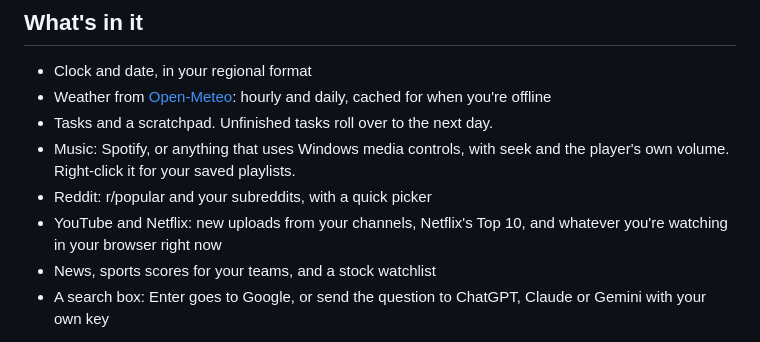
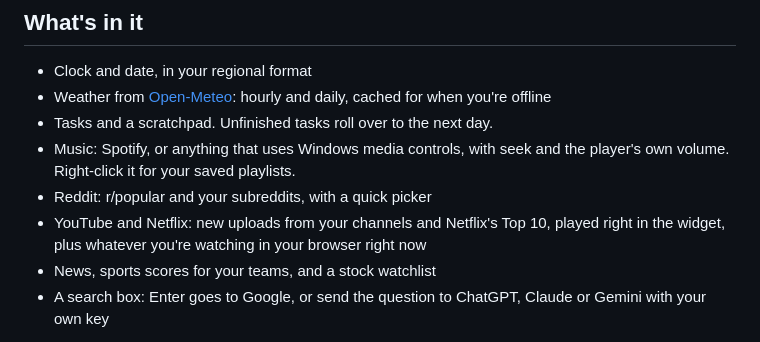
Before and after one commit to George-API/LifeHUD, a Markdown page: README.md, the part around one of its changes. Drawn GitHub-style.

```diff
--- a/README.md
+++ b/README.md
@@ -49,8 +50,8 @@ come with a SHA-256.
 - Music: Spotify, or anything that uses Windows media controls, with seek and the player's own volume.
   Right-click it for your saved playlists.
 - Reddit: r/popular and your subreddits, with a quick picker
-- YouTube and Netflix: new uploads from your channels, Netflix's Top 10, and whatever you're watching in
-  your browser right now
+- YouTube and Netflix: new uploads from your channels and Netflix's Top 10, played right in the widget,
+  plus whatever you're watching in your browser right now
 - News, sports scores for your teams, and a stock watchlist
 - A search box: Enter goes to Google, or send the question to ChatGPT, Claude or Gemini with your own key
 
```
Also changed, not shown: other parts of README.md (+20 -10 lines), CHANGELOG.md (+29 -3 lines), docs/FUTURE.md (+5 -9 lines), assets/icon.png, 11 other files.
